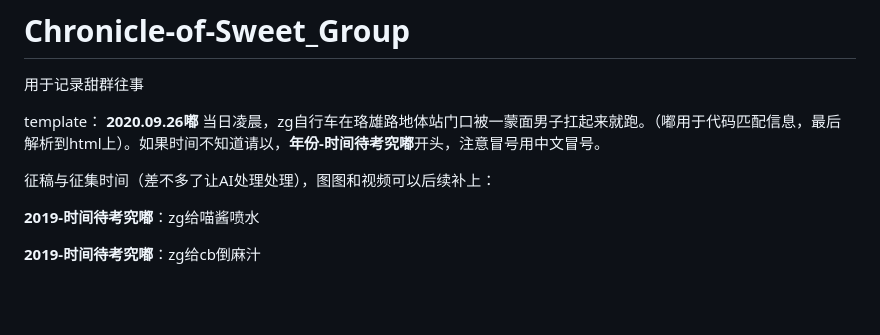
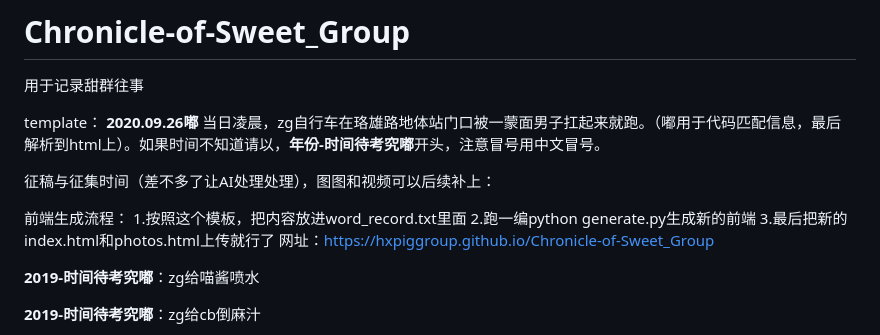
Before and after one commit to HxPigGroup/Chronicle-of-Sweet_Group, a Markdown page: README.md, the part around the change. Drawn GitHub-style; blank space fills up the shorter version.

Commit message:
update前端生成流程

```diff
--- a/README.md
+++ b/README.md
@@ -5,6 +5,12 @@
 template： **2020.09.26嘟** 当日凌晨，zg自行车在珞雄路地体站门口被一蒙面男子扛起来就跑。（嘟用于代码匹配信息，最后解析到html上）。如果时间不知道请以，**年份-时间待考究嘟**开头，注意冒号用中文冒号。
 
 征稿与征集时间（差不多了让AI处理处理），图图和视频可以后续补上：
+
+前端生成流程：
+1.按照这个模板，把内容放进word_record.txt里面
+2.跑一编python generate.py生成新的前端
+3.最后把新的index.html和photos.html上传就行了
+网址：https://hxpiggroup.github.io/Chronicle-of-Sweet_Group
 
 **2019-时间待考究嘟**：zg给喵酱喷水
 
```
